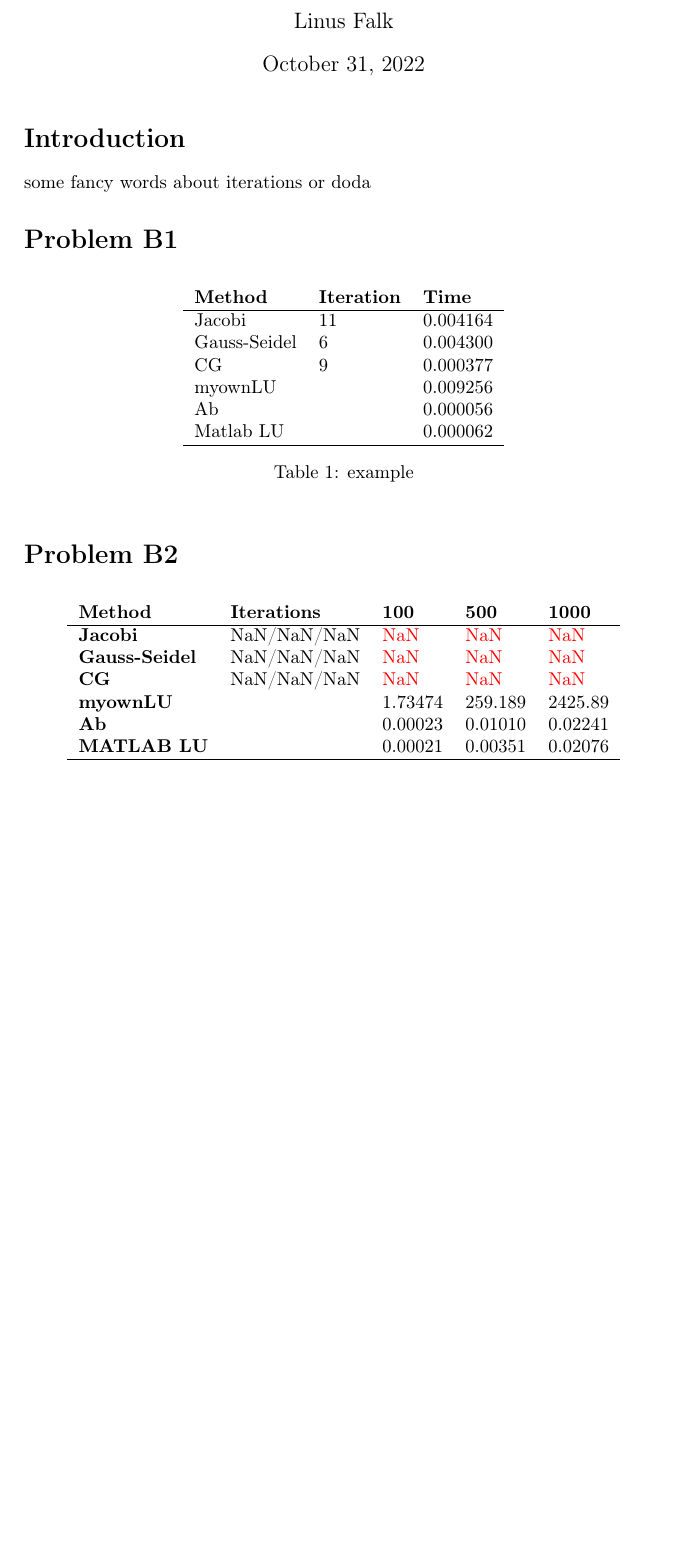
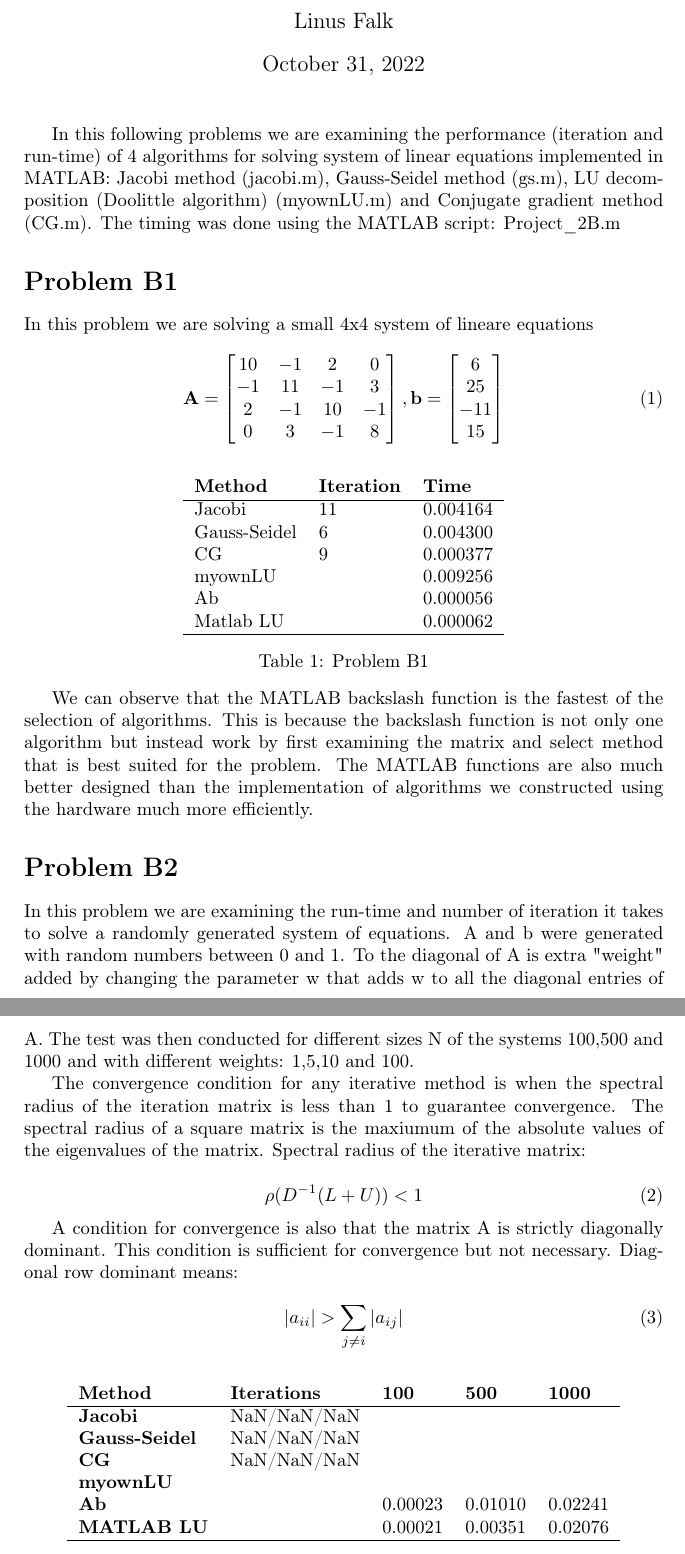
Before and after one commit to Falk0/latex_master1_semester1, a LaTeX document (sc_pde/project_2/report.tex): part of page 1 of 3 before the commit and two parts of pages 1 and 2 of 5 after it, the two joined at a grey line, cut so that both start at the same text, the shorter picture padded with empty space. Compiled offline with pdfLaTeX.

Commit message:
changes from overleaf

```diff
--- a/sc_pde/project_2/report.tex
+++ b/sc_pde/project_2/report.tex
@@ -19,10 +19,16 @@
 \author{Linus Falk}
 \begin{document}
 \maketitle
-\section*{Introduction}
-some fancy words about iterations or doda
+In this following problems we are examining the performance (iteration and run-time) of 4 algorithms for solving system of linear equations implemented in MATLAB: Jacobi method (jacobi.m), Gauss-Seidel method (gs.m), LU decomposition (Doolittle algorithm) (myownLU.m) and Conjugate gradient method (CG.m). The timing was done using the MATLAB script: Project\_2B.m
 
 \section*{Problem B1}
+In this problem we are solving a small 4x4 system of lineare equations
+
+\begin{equation}
+\begin{aligned}
+\textbf{A}= \begin{bmatrix} 10& -1& 2& 0\\-1& 11& -1& 3 \\2& -1& 10& -1 \\0& 3& -1& 8  \end{bmatrix}, \textbf{b}= \begin{bmatrix} 6 \\25 \\ -11\\ 15 \end{bmatrix}
+\end{aligned}
+\end{equation}
 
 \begin{table}[ht!]
 \centering
@@ -35,26 +41,45 @@ myownLU& & 0.009256\\
 Ab& & 0.000056\\
 Matlab LU& & 0.000062\\\hline
 \end{tabular}
-\caption{example}
+\caption{Problem B1}
 \label{tab:tab1}
 \end{table}
 
+
+We can observe that the MATLAB backslash function is the fastest of the selection of algorithms. This is because the backslash function is not only one algorithm but instead work by first examining the matrix and select method that is best suited for the problem. The MATLAB functions are also much better designed than the implementation of algorithms we constructed using the hardware much more efficiently.
+
 \section*{Problem B2}
+
+In this problem we are examining the run-time and number of iteration it takes to solve a randomly generated system of equations. A and b were generated with random numbers between 0 and 1. To the diagonal of A is extra "weight" added by changing the parameter w that adds w to all the diagonal entries of A. The test was then conducted for different sizes N of the systems 100,500 and 1000 and with different weights: 1,5,10 and 100.
+
+The convergence condition for any iterative method is when the spectral radius of the iteration matrix is less than 1 to guarantee convergence. The spectral radius of a square matrix is the maxiumum of the absolute values of the eigenvalues of the matrix. Spectral radius of the iterative matrix:
+
+\begin{equation}
+\rho (D^{-1}(L+U)) < 1
+\end{equation}
+
+A condition for convergence is also that the matrix A is strictly diagonally dominant. This condition is sufficient for convergence but not necessary. Diagonal row dominant means:
+
+\begin{equation}
+|a_{ii}| > \sum_{j\neq i} |a_{ij}|
+\end{equation}
+
+
 
 \begin{table}[ht!]
 \centering
 \begin{tabular}{lllll}
 \textbf{Method}& \textbf{Iterations}& \textbf{100}& \textbf{500}& \textbf{1000} \\ \hline
-\textbf{Jacobi}& NaN/NaN/NaN& \textcolor{red}{NaN}& \textcolor{red}{NaN}& \textcolor{red}{NaN} \\
-\textbf{Gauss-Seidel}& NaN/NaN/NaN& \textcolor{red}{NaN}& \textcolor{red}{NaN}& \textcolor{red}{NaN} \\
-\textbf{CG} &NaN/NaN/NaN & \textcolor{red}{NaN}& \textcolor{red}{NaN}& \textcolor{red}{NaN} \\
-\textbf{myownLU}& & 1.73474& 259.189& 2425.89\\
+\textbf{Jacobi}& NaN/NaN/NaN& & &  \\
+\textbf{Gauss-Seidel}& NaN/NaN/NaN& & & \\
+\textbf{CG} &NaN/NaN/NaN & & & \\
+\textbf{myownLU}& & & & \\
 \textbf{Ab}& & 0.00023& 0.01010& 0.02241\\
 \textbf{MATLAB LU}& & 0.00021& 0.00351& 0.02076 \\
  \hline
 
 \end{tabular}
-\caption{w = 1}
+\caption{Problem B2, w = 1}
 \label{tab:tab1}
 \end{table}
 
```
Also changed, not shown: sc_pde/project_2/report.tex (69 more changed lines).
